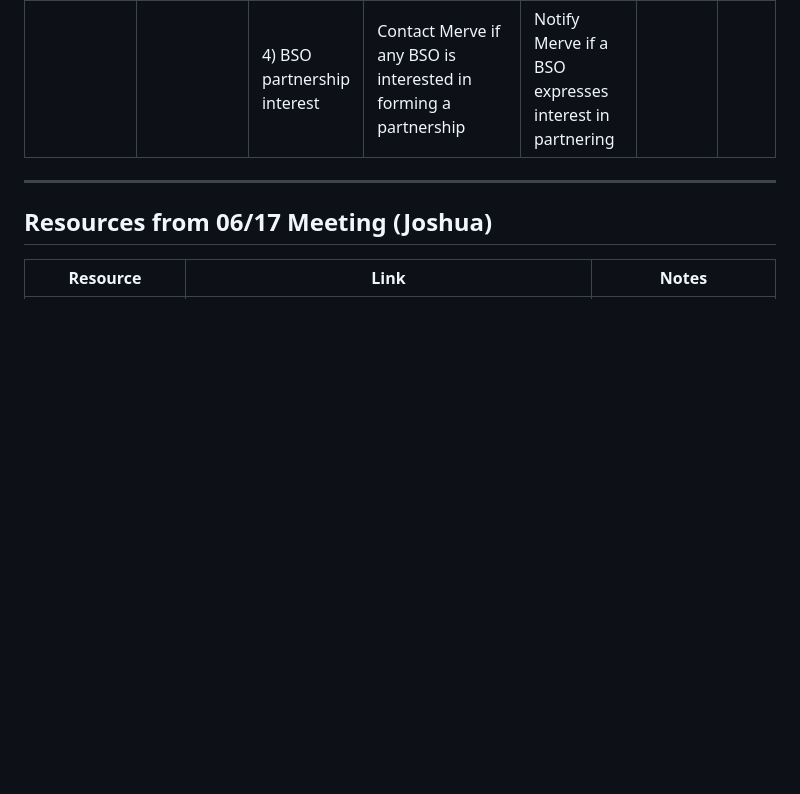
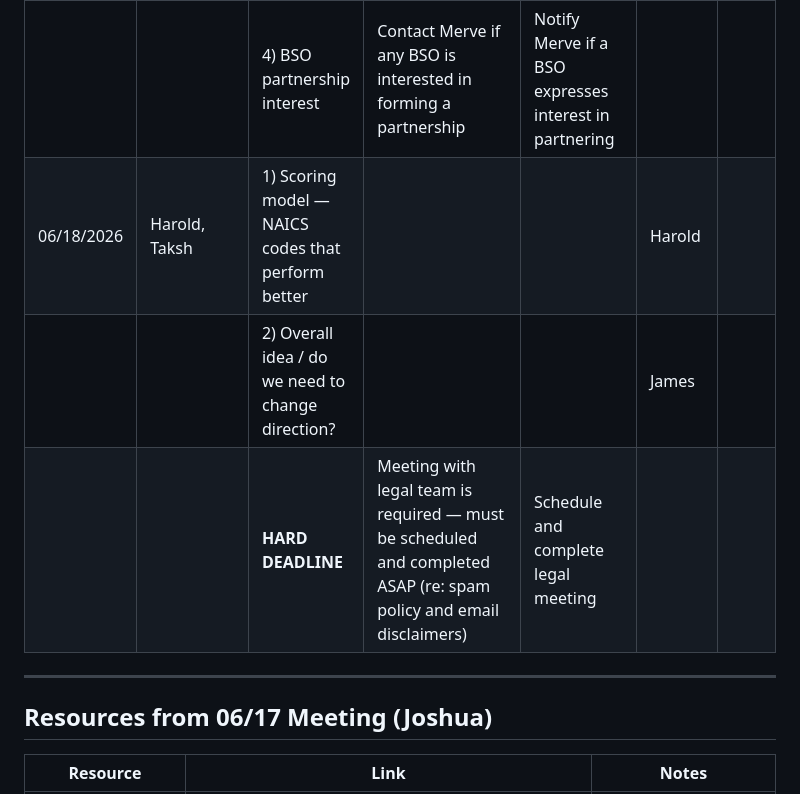
Before and after one commit to rdeneiwty/pulse-huboriginal, a Markdown page: meeting-agenda.md, the part around the change. Drawn GitHub-style; blank space fills up the shorter version.

Commit message:
Add 06/18 Harold meeting and hard deadline for legal meeting

```diff
--- a/meeting-agenda.md
+++ b/meeting-agenda.md
@@ -19,6 +19,9 @@
 | | | 2) Partner types | Mom and pop partners are the target partner profile | Get partner leads as secondary channel | | |
 | | | 3) Data partnership idea | Explore Dun & Bradstreet partnership — cross-reference their database with SBSS (Small Business Scoring Service) scores | Investigate whether D&B allows cross-referencing with SBSS scores | | |
 | | | 4) BSO partnership interest | Contact Merve if any BSO is interested in forming a partnership | Notify Merve if a BSO expresses interest in partnering | | |
+| 06/18/2026 | Harold, Taksh | 1) Scoring model — NAICS codes that perform better | | | Harold | |
+| | | 2) Overall idea / do we need to change direction? | | | James | |
+| | | **HARD DEADLINE** | Meeting with legal team is required — must be scheduled and completed ASAP (re: spam policy and email disclaimers) | Schedule and complete legal meeting | | |
 
 ---
 
```
